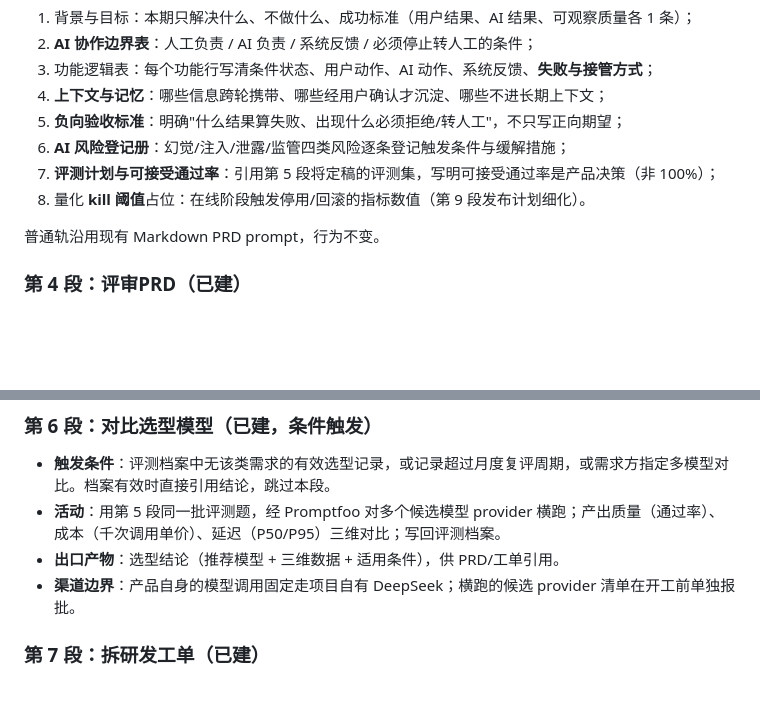
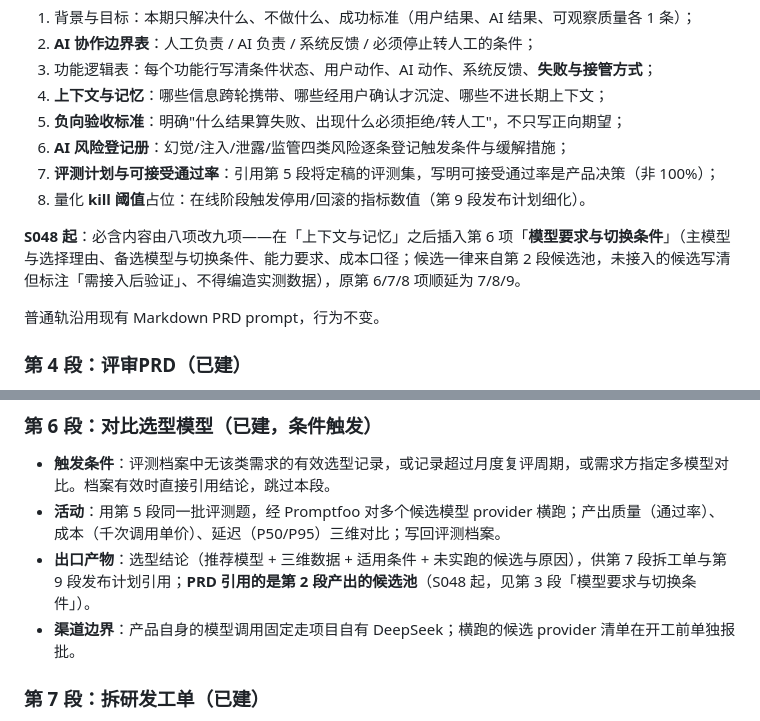
Before and after one commit to TEXXXXTURE/ai-pm-agent, a Markdown page: docs/workflow-design.md, 2 parts joined by grey strips. Drawn GitHub-style; blank space fills up the shorter version.

```diff
--- a/docs/workflow-design.md
+++ b/docs/workflow-design.md
@@ -113,6 +114,8 @@ AI 轨使用 ai-native 模板，来源为参考库 `apm/skills/prd-architect/ref
 6. **AI 风险登记册**：幻觉/注入/泄露/监管四类风险逐条登记触发条件与缓解措施；
 7. **评测计划与可接受通过率**：引用第 5 段将定稿的评测集，写明可接受通过率是产品决策（非 100%）；
 8. 量化 **kill 阈值**占位：在线阶段触发停用/回滚的指标数值（第 9 段发布计划细化）。
+
+**S048 起**：必含内容由八项改九项——在「上下文与记忆」之后插入第 6 项「**模型要求与切换条件**」（主模型与选择理由、备选模型与切换条件、能力要求、成本口径；候选一律来自第 2 段候选池，未接入的候选写清但标注「需接入后验证」、不得编造实测数据），原第 6/7/8 项顺延为 7/8/9。
 
 普通轨沿用现有 Markdown PRD prompt，行为不变。
 
@@ -141,7 +144,7 @@ AI 轨使用 ai-native 模板，来源为参考库 `apm/skills/prd-architect/ref
 
 - **触发条件**：评测档案中无该类需求的有效选型记录，或记录超过月度复评周期，或需求方指定多模型对比。档案有效时直接引用结论，跳过本段。
 - **活动**：用第 5 段同一批评测题，经 Promptfoo 对多个候选模型 provider 横跑；产出质量（通过率）、成本（千次调用单价）、延迟（P50/P95）三维对比；写回评测档案。
-- **出口产物**：选型结论（推荐模型 + 三维数据 + 适用条件），供 PRD/工单引用。
+- **出口产物**：选型结论（推荐模型 + 三维数据 + 适用条件 + 未实跑的候选与原因），供第 7 段拆工单与第 9 段发布计划引用；**PRD 引用的是第 2 段产出的候选池**（S048 起，见第 3 段「模型要求与切换条件」）。
 - **渠道边界**：产品自身的模型调用固定走项目自有 DeepSeek；横跑的候选 provider 清单在开工前单独报批。
 
 ### 第 7 段：拆研发工单（已建）
```
Also changed, not shown: other parts of docs/workflow-design.md (+29 -12 lines).
